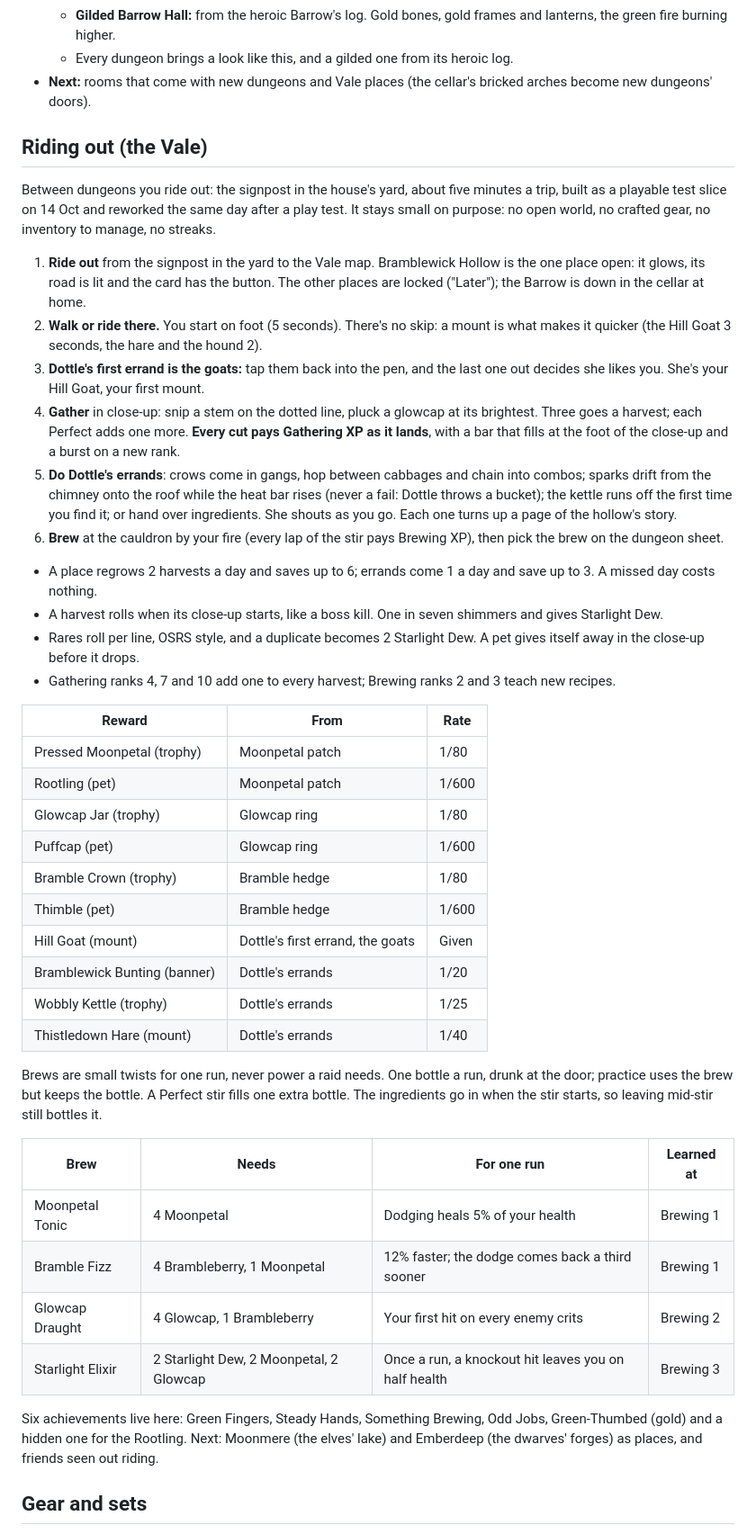
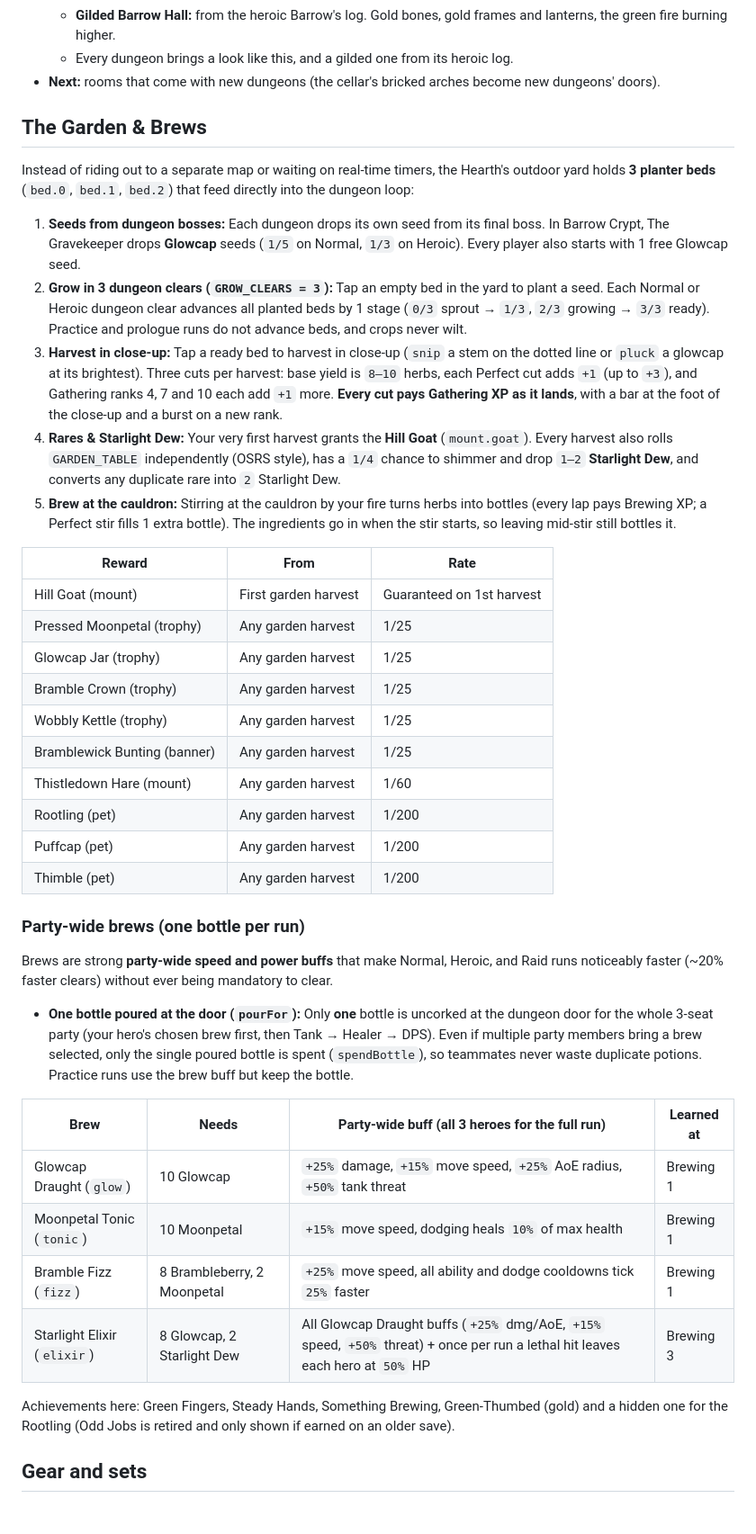
Before and after one commit to ReubenTechery/highfell, a Markdown page: docs/design.md, the part around one of its changes. Shown at 90% size. GitHub-like rendering.

```diff
--- a/docs/design.md
+++ b/docs/design.md
@@ -172,47 +172,44 @@ Home is a tall house on the hill, cut open like a doll's house. Built 14 Oct aft
   - **Barrow Hall:** opens when you fill the Barrow's whole collection log, and shows how close you are until then. The Barrow's own brick and flagstones, burial niches with skulls, green lanterns, the Gravekeeper's green fire in the hall, a coffin in the armory, a gravestone in the stable, wisps in the cellar. Put it on the whole house and the beams and outer walls turn to stone and the roof to slate.
   - **Gilded Barrow Hall:** from the heroic Barrow's log. Gold bones, gold frames and lanterns, the green fire burning higher.
   - Every dungeon brings a look like this, and a gilded one from its heroic log.
-- **Next:** rooms that come with new dungeons and Vale places (the cellar's bricked arches become new dungeons' doors).
+- **Next:** rooms that come with new dungeons (the cellar's bricked arches become new dungeons' doors).
 
-## Riding out (the Vale)
+## The Garden & Brews
 
-Between dungeons you ride out: the signpost in the house's yard, about five minutes a trip, built as a playable test slice on 14 Oct and reworked the same day after a play test. It stays small on purpose: no open world, no crafted gear, no inventory to manage, no streaks.
+Instead of riding out to a separate map or waiting on real-time timers, the Hearth's outdoor yard holds **3 planter beds** (`bed.0`, `bed.1`, `bed.2`) that feed directly into the dungeon loop:
 
-1. **Ride out** from the signpost in the yard to the Vale map. Bramblewick Hollow is the one place open: it glows, its road is lit and the card has the button. The other places are locked ("Later"); the Barrow is down in the cellar at home.
-2. **Walk or ride there.** You start on foot (5 seconds). There's no skip: a mount is what makes it quicker (the Hill Goat 3 seconds, the hare and the hound 2).
-3. **Dottle's first errand is the goats:** tap them back into the pen, and the last one out decides she likes you. She's your Hill Goat, your first mount.
-4. **Gather** in close-up: snip a stem on the dotted line, pluck a glowcap at its brightest. Three goes a harvest; each Perfect adds one more. **Every cut pays Gathering XP as it lands**, with a bar that fills at the foot of the close-up and a burst on a new rank.
-5. **Do Dottle's errands**: crows come in gangs, hop between cabbages and chain into combos; sparks drift from the chimney onto the roof while the heat bar rises (never a fail: Dottle throws a bucket); the kettle runs off the first time you find it; or hand over ingredients. She shouts as you go. Each one turns up a page of the hollow's story.
-6. **Brew** at the cauldron by your fire (every lap of the stir pays Brewing XP), then pick the brew on the dungeon sheet.
-
-- A place regrows 2 harvests a day and saves up to 6; errands come 1 a day and save up to 3. A missed day costs nothing.
-- A harvest rolls when its close-up starts, like a boss kill. One in seven shimmers and gives Starlight Dew.
-- Rares roll per line, OSRS style, and a duplicate becomes 2 Starlight Dew. A pet gives itself away in the close-up before it drops.
-- Gathering ranks 4, 7 and 10 add one to every harvest; Brewing ranks 2 and 3 teach new recipes.
+1. **Seeds from dungeon bosses:** Each dungeon drops its own seed from its final boss. In Barrow Crypt, The Gravekeeper drops **Glowcap** seeds (`1/5` on Normal, `1/3` on Heroic). Every player also starts with 1 free Glowcap seed.
+2. **Grow in 3 dungeon clears (`GROW_CLEARS = 3`):** Tap an empty bed in the yard to plant a seed. Each Normal or Heroic dungeon clear advances all planted beds by 1 stage (`0/3` sprout → `1/3`, `2/3` growing → `3/3` ready). Practice and prologue runs do not advance beds, and crops never wilt.
+3. **Harvest in close-up:** Tap a ready bed to harvest in close-up (`snip` a stem on the dotted line or `pluck` a glowcap at its brightest). Three cuts per harvest: base yield is `8–10` herbs, each Perfect cut adds `+1` (up to `+3`), and Gathering ranks 4, 7 and 10 each add `+1` more. **Every cut pays Gathering XP as it lands**, with a bar at the foot of the close-up and a burst on a new rank.
+4. **Rares & Starlight Dew:** Your very first harvest grants the **Hill Goat** (`mount.goat`). Every harvest also rolls `GARDEN_TABLE` independently (OSRS style), has a `1/4` chance to shimmer and drop `1–2` **Starlight Dew**, and converts any duplicate rare into `2` Starlight Dew.
+5. **Brew at the cauldron:** Stirring at the cauldron by your fire turns herbs into bottles (every lap pays Brewing XP; a Perfect stir fills 1 extra bottle). The ingredients go in when the stir starts, so leaving mid-stir still bottles it.
 
 | Reward | From | Rate |
 | --- | --- | --- |
-| Pressed Moonpetal (trophy) | Moonpetal patch | 1/80 |
-| Rootling (pet) | Moonpetal patch | 1/600 |
-| Glowcap Jar (trophy) | Glowcap ring | 1/80 |
-| Puffcap (pet) | Glowcap ring | 1/600 |
-| Bramble Crown (trophy) | Bramble hedge | 1/80 |
-| Thimble (pet) | Bramble hedge | 1/600 |
-| Hill Goat (mount) | Dottle's first errand, the goats | Given |
-| Bramblewick Bunting (banner) | Dottle's errands | 1/20 |
-| Wobbly Kettle (trophy) | Dottle's errands | 1/25 |
-| Thistledown Hare (mount) | Dottle's errands | 1/40 |
+| Hill Goat (mount) | First garden harvest | Guaranteed on 1st harvest |
+| Pressed Moonpetal (trophy) | Any garden harvest | 1/25 |
+| Glowcap Jar (trophy) | Any garden harvest | 1/25 |
+| Bramble Crown (trophy) | Any garden harvest | 1/25 |
+| Wobbly Kettle (trophy) | Any garden harvest | 1/25 |
+| Bramblewick Bunting (banner) | Any garden harvest | 1/25 |
+| Thistledown Hare (mount) | Any garden harvest | 1/60 |
+| Rootling (pet) | Any garden harvest | 1/200 |
+| Puffcap (pet) | Any garden harvest | 1/200 |
+| Thimble (pet) | Any garden harvest | 1/200 |
 
-Brews are small twists for one run, never power a raid needs. One bottle a run, drunk at the door; practice uses the brew but keeps the bottle. A Perfect stir fills one extra bottle. The ingredients go in when the stir starts, so leaving mid-stir still bottles it.
+### Party-wide brews (one bottle per run)
 
-| Brew | Needs | For one run | Learned at |
+Brews are strong **party-wide speed and power buffs** that make Normal, Heroic, and Raid runs noticeably faster (~20% faster clears) without ever being mandatory to clear.
+- **One bottle poured at the door (`pourFor`):** Only **one** bottle is uncorked at the dungeon door for the whole 3-seat party (your hero's chosen brew first, then Tank → Healer → DPS). Even if multiple party members bring a brew selected, only the single poured bottle is spent (`spendBottle`), so teammates never waste duplicate potions. Practice runs use the brew buff but keep the bottle.
+
+| Brew | Needs | Party-wide buff (all 3 heroes for the full run) | Learned at |
 | --- | --- | --- | --- |
-| Moonpetal Tonic | 4 Moonpetal | Dodging heals 5% of your health | Brewing 1 |
-| Bramble Fizz | 4 Brambleberry, 1 Moonpetal | 12% faster; the dodge comes back a third sooner | Brewing 1 |
-| Glowcap Draught | 4 Glowcap, 1 Brambleberry | Your first hit on every enemy crits | Brewing 2 |
-| Starlight Elixir | 2 Starlight Dew, 2 Moonpetal, 2 Glowcap | Once a run, a knockout hit leaves you on half health | Brewing 3 |
+| Glowcap Draught (`glow`) | 10 Glowcap | `+25%` damage, `+15%` move speed, `+25%` AoE radius, `+50%` tank threat | Brewing 1 |
+| Moonpetal Tonic (`tonic`) | 10 Moonpetal | `+15%` move speed, dodging heals `10%` of max health | Brewing 1 |
+| Bramble Fizz (`fizz`) | 8 Brambleberry, 2 Moonpetal | `+25%` move speed, all ability and dodge cooldowns tick `25%` faster | Brewing 1 |
+| Starlight Elixir (`elixir`) | 8 Glowcap, 2 Starlight Dew | All Glowcap Draught buffs (`+25%` dmg/AoE, `+15%` speed, `+50%` threat) + once per run a lethal hit leaves each hero at `50%` HP | Brewing 3 |
 
-Six achievements live here: Green Fingers, Steady Hands, Something Brewing, Odd Jobs, Green-Thumbed (gold) and a hidden one for the Rootling. Next: Moonmere (the elves' lake) and Emberdeep (the dwarves' forges) as places, and friends seen out riding.
+Achievements here: Green Fingers, Steady Hands, Something Brewing, Green-Thumbed (gold) and a hidden one for the Rootling (Odd Jobs is retired and only shown if earned on an older save).
 
 ## Gear and sets
 
```
Also changed, not shown: other parts of docs/design.md (+7 -7 lines), AGENTS.md (+23 -21 lines).
